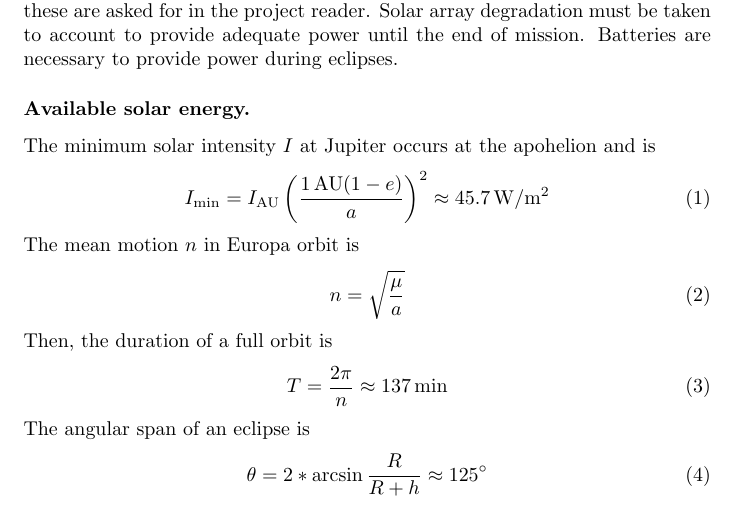
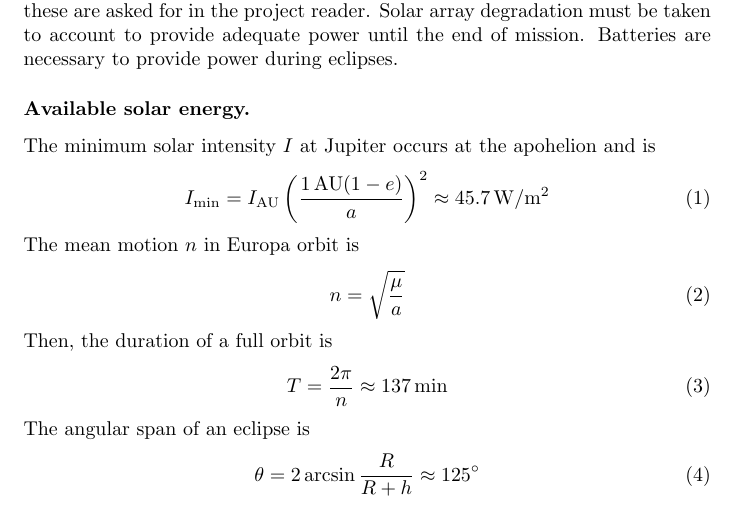
Before and after one commit to Lightntasty/Lightntasty, a LaTeX document (report.tex, which reads 2-1-E.tex): part of page 4 of 9, cut so that both start at the same text. Compiled offline with pdfLaTeX.

Commit message:
further typos

```diff
--- a/2-1-E.tex
+++ b/2-1-E.tex
@@ -34,7 +34,7 @@ Then, the duration of a full orbit is
 \end{equation}
 The angular span of an eclipse is
 \begin{equation}
-  \theta = 2 * \arcsin \frac{R}{R + h} \approx \ang{125}
+  \theta = 2 \arcsin \frac{R}{R + h} \approx \ang{125}
 \end{equation}
 where $R$ is the radius of Europa and $h$ is the altitude of the
 circular orbit. The duration of an eclipse is
```
